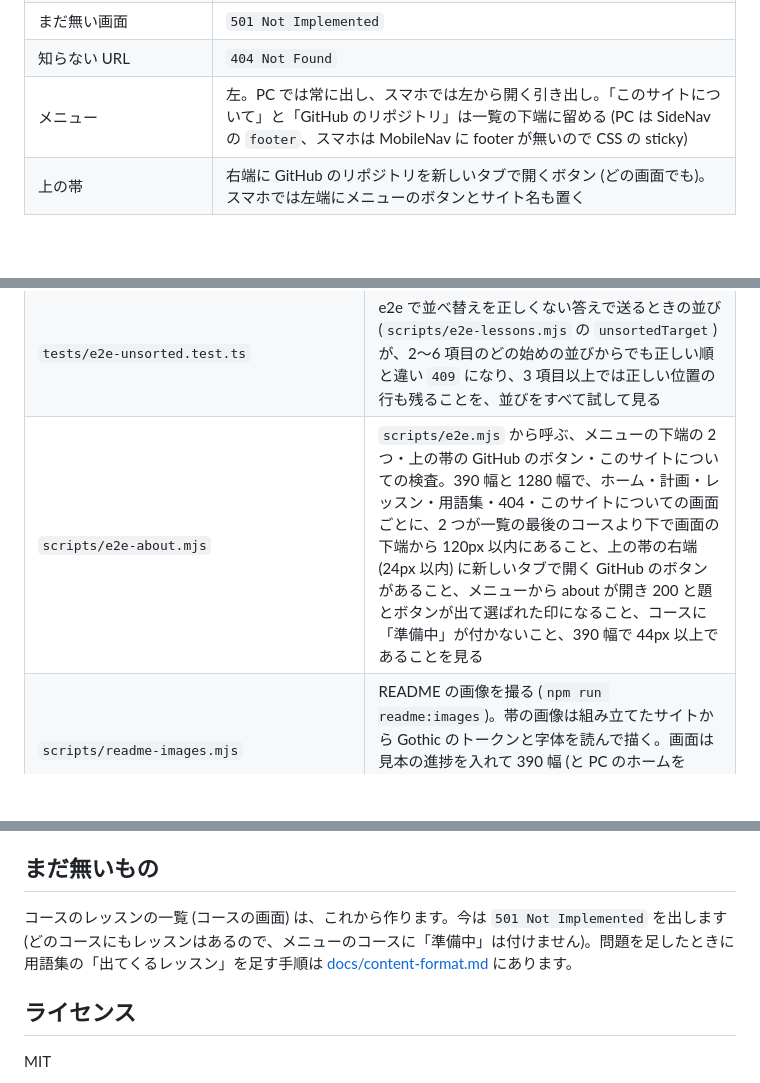
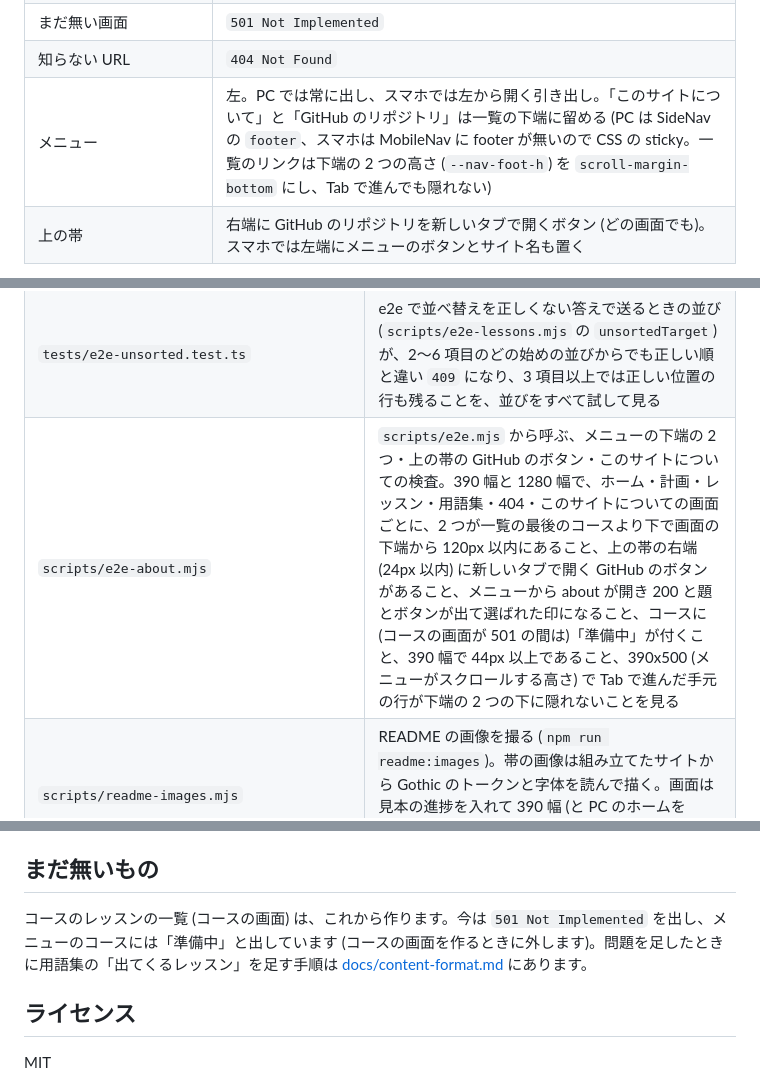
Before and after one commit to maco165/gantlo, a Markdown page: README.md, 3 parts joined by grey strips. Drawn GitHub-style; blank space fills up the shorter version.

```diff
--- a/README.md
+++ b/README.md
@@ -78,7 +78,7 @@
 | このサイトについて (`/gantlo/about/`) | `GET /about` への応答 (`200 OK`)。サイトの説明・ソースコード (GitHub)・Issue を書く・記録の置き場所・AI に聞く・問題の出典・ライセンス。文の正本は `src/lib/about.ts` |
 | まだ無い画面 | `501 Not Implemented` |
 | 知らない URL | `404 Not Found` |
-| メニュー | 左。PC では常に出し、スマホでは左から開く引き出し。「このサイトについて」と「GitHub のリポジトリ」は一覧の下端に留める (PC は SideNav の `footer`、スマホは MobileNav に footer が無いので CSS の sticky) |
+| メニュー | 左。PC では常に出し、スマホでは左から開く引き出し。「このサイトについて」と「GitHub のリポジトリ」は一覧の下端に留める (PC は SideNav の `footer`、スマホは MobileNav に footer が無いので CSS の sticky。一覧のリンクは下端の 2 つの高さ (`--nav-foot-h`) を `scroll-margin-bottom` にし、Tab で進んでも隠れない) |
 | 上の帯 | 右端に GitHub のリポジトリを新しいタブで開くボタン (どの画面でも)。スマホでは左端にメニューのボタンとサイト名も置く |
 
 見た目は Meta のデザインシステム [Astryx](https://github.com/meta/astryx) の **Gothic** テーマ (`@astryxdesign/theme-gothic`) です。暗い画面だけのテーマで、飾りの見出し文字は英字にだけ使います。
@@ -218,7 +218,7 @@ flowchart LR
 | `src/components/AppSideNav.tsx` | 左のメニュー。PC の SideNav とスマホの MobileNav で同じ項目を使い、「このサイトについて」と「GitHub のリポジトリ」(`SiteItems`) は下端に留める |
 | `src/components/MobileBar.tsx`・`src/components/RepoLink.tsx` | 上の帯と、その右端の GitHub のボタン (`RepoLink`。GitHub の印は `GitHubMark`)。768px 以上ではメニューのボタンとサイト名を隠し、GitHub のボタンだけ残す |
 | `tests/e2e-unsorted.test.ts` | e2e で並べ替えを正しくない答えで送るときの並び (`scripts/e2e-lessons.mjs` の `unsortedTarget`) が、2〜6 項目のどの始めの並びからでも正しい順と違い `409` になり、3 項目以上では正しい位置の行も残ることを、並びをすべて試して見る |
-| `scripts/e2e-about.mjs` | `scripts/e2e.mjs` から呼ぶ、メニューの下端の 2 つ・上の帯の GitHub のボタン・このサイトについての検査。390 幅と 1280 幅で、ホーム・計画・レッスン・用語集・404・このサイトについての画面ごとに、2 つが一覧の最後のコースより下で画面の下端から 120px 以内にあること、上の帯の右端 (24px 以内) に新しいタブで開く GitHub のボタンがあること、メニューから about が開き 200 と題とボタンが出て選ばれた印になること、コースに「準備中」が付かないこと、390 幅で 44px 以上であることを見る |
+| `scripts/e2e-about.mjs` | `scripts/e2e.mjs` から呼ぶ、メニューの下端の 2 つ・上の帯の GitHub のボタン・このサイトについての検査。390 幅と 1280 幅で、ホーム・計画・レッスン・用語集・404・このサイトについての画面ごとに、2 つが一覧の最後のコースより下で画面の下端から 120px 以内にあること、上の帯の右端 (24px 以内) に新しいタブで開く GitHub のボタンがあること、メニューから about が開き 200 と題とボタンが出て選ばれた印になること、コースに (コースの画面が 501 の間は)「準備中」が付くこと、390 幅で 44px 以上であること、390x500 (メニューがスクロールする高さ) で Tab で進んだ手元の行が下端の 2 つの下に隠れないことを見る |
 | `scripts/readme-images.mjs` | README の画像を撮る (`npm run readme:images`)。帯の画像は組み立てたサイトから Gothic のトークンと字体を読んで描く。画面は見本の進捗を入れて 390 幅 (と PC のホームを 1280 幅) で撮る。番号は `README_IMAGES_PORT` (既定 4331、`--strictPort`) |
 | `src/lib/pageMeta.ts` | 画面の題の正本。サイトの中で移ったときの `document.title` と、書き出す HTML の `<title>` が同じ関数を使う |
 | `src/prerender/pages.ts` | 書き出すページの一覧 (ホーム・メニューの画面・全コース・全レッスン) と、ページごとの題・説明・本文。画面と同じデータ (経路・コース・レッスン・用語集) から作る。用語集のページは全部の語・説明・出典を本文に書く (検索に載せる)。リンクの href も文字と同じく escape する。レッスンの見出しは題で、本文は問題文まで (答えと解説は書かない)。一人ひとりの記録の画面 (計画・復習・進捗・設定) は noindex にして sitemap から外す。画面の JS には入らない |
@@ -244,7 +244,7 @@ npm run readme:images  # README の画像 (docs/images/) を撮り直す
 `main` にマージすると、GitHub Actions が GitHub Pages に配ります (`.github/workflows/deploy.yml`)。
 ## まだ無いもの
 
-コースのレッスンの一覧 (コースの画面) は、これから作ります。今は `501 Not Implemented` を出します (どのコースにもレッスンはあるので、メニューのコースに「準備中」は付けません)。問題を足したときに用語集の「出てくるレッスン」を足す手順は [docs/content-format.md](docs/content-format.md) にあります。
+コースのレッスンの一覧 (コースの画面) は、これから作ります。今は `501 Not Implemented` を出し、メニューのコースには「準備中」と出しています (コースの画面を作るときに外します)。問題を足したときに用語集の「出てくるレッスン」を足す手順は [docs/content-format.md](docs/content-format.md) にあります。
 
 ## ライセンス
 
```
Also changed, not shown: other parts of README.md (+2 -2 lines), docs/images/home-pc.png, docs/images/menu-phone.png, docs/images/plan-phone.png, docs/images/review-phone.png, 1 other file.
